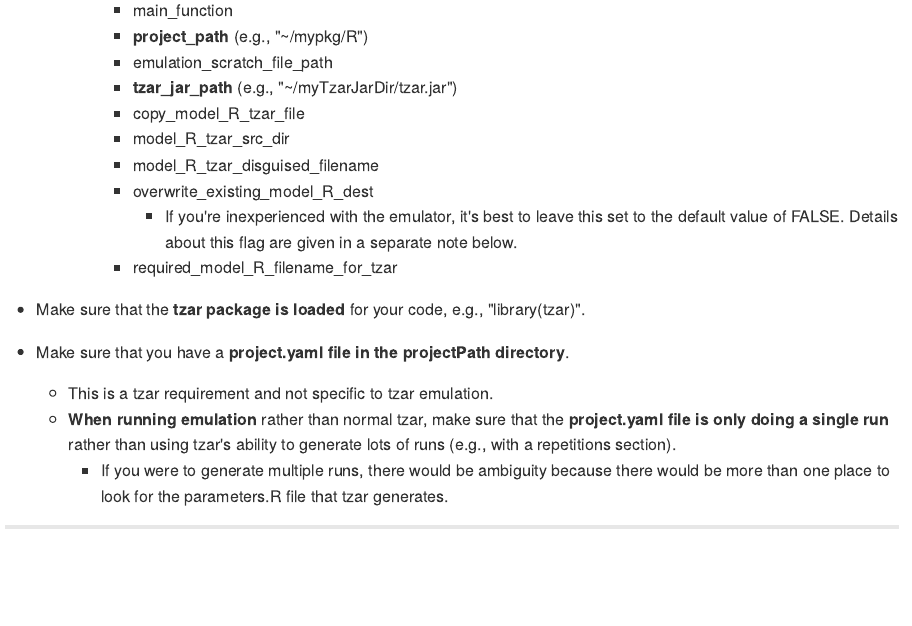
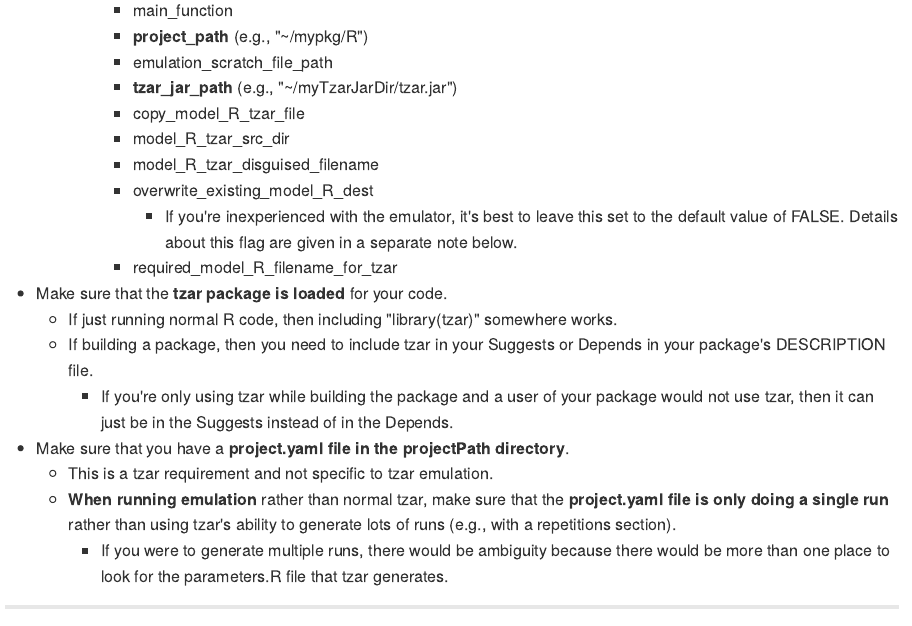
Before and after one commit to langfob/tzar, an R Markdown document (README.Rmd): the page in a window 1100 px wide, from 2450 px down before the commit and from 2400 px down after it, so that both start at the same text. The pictures show the output file README.md that the author committed with the source, drawn offline in the style of GitHub.

Commit message:
Explain in README about including tzar as library vs. Suggests or Depends

```diff
--- a/README.Rmd
+++ b/README.Rmd
@@ -90,7 +90,10 @@ get_tzar_R_templates ("YOUR_R_WORKING_AREA")
                 - If you're inexperienced with the emulator, it's best to leave this set to the default value of FALSE.  Details about this flag are given in a separate note below.
             - required_model_R_filename_for_tzar
 
-- Make sure that the **tzar package is loaded** for your code, e.g., "library(tzar)".
+- Make sure that the **tzar package is loaded** for your code.
+    - If just running normal R code, then including "library(tzar)" somewhere works.
+    - If building a package, then you need to include tzar in your Suggests or Depends in your package's DESCRIPTION file.
+        - If you're only using tzar while building the package and a user of your package would not use tzar, then it can just be in the Suggests instead of in the Depends.
 
 - Make sure that you have a **project.yaml file in the projectPath directory**.
     - This is a tzar requirement and not specific to tzar emulation.
```
Also changed, not shown: README.md.
